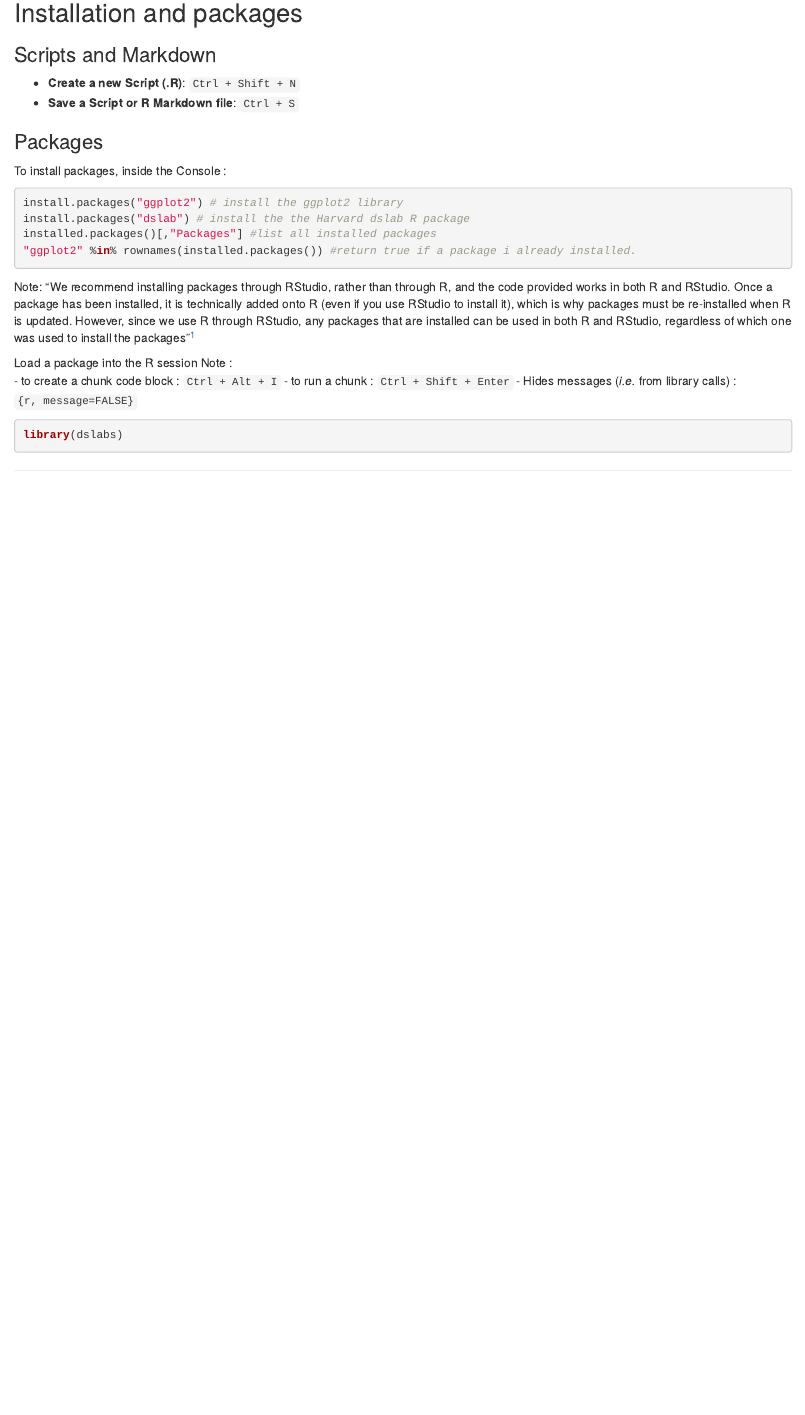
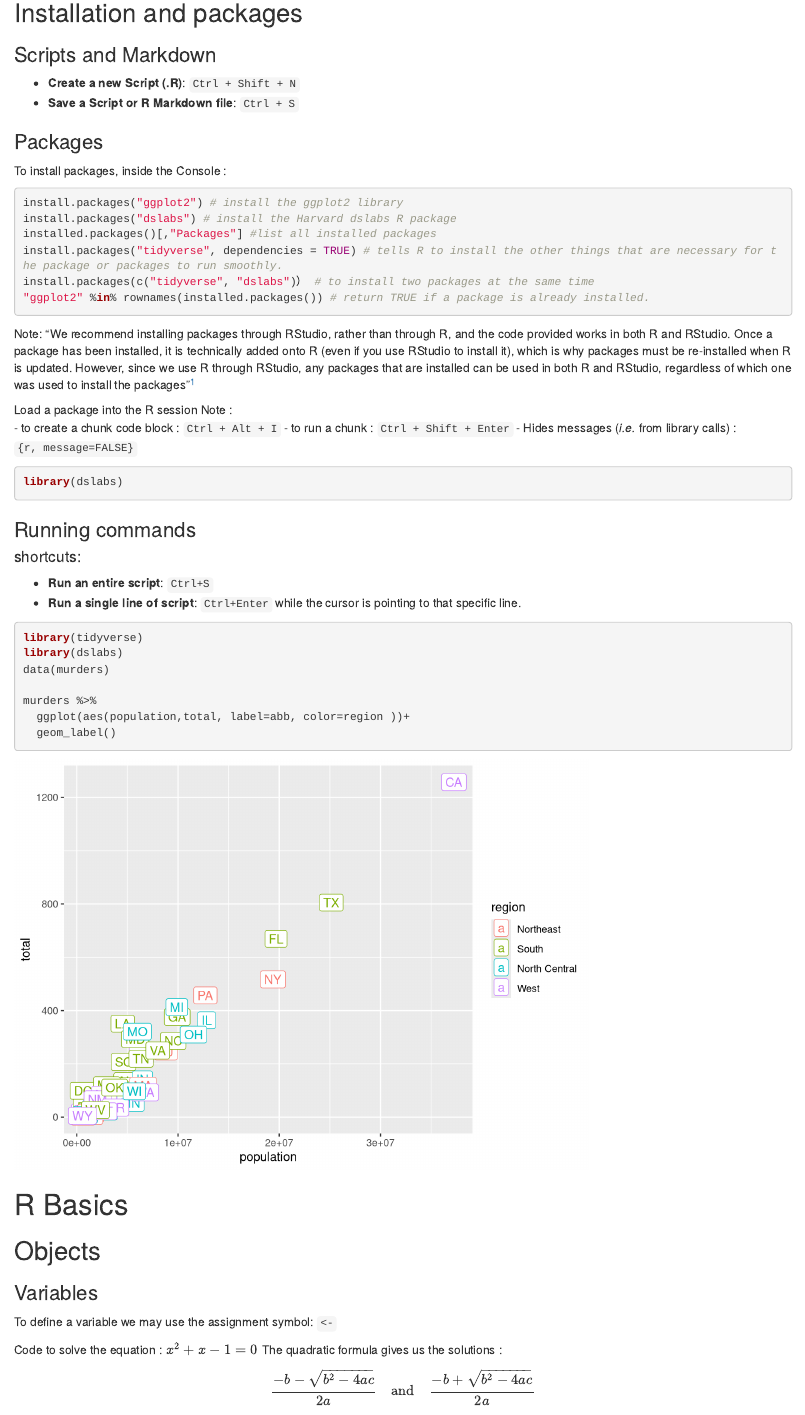
Before and after one commit to victor-coppin/R_Data_Science, an R Markdown document (R_basics.Rmd): the page in a window 1100 px wide, from 320 px down. Rendered offline with R 4.5, knitr and Pandoc, with nearby package versions.

Commit message:
add object section

````diff
--- a/R_basics.Rmd
+++ b/R_basics.Rmd
@@ -32,9 +33,11 @@ To install packages, inside the Console :
 
 ```r
 install.packages("ggplot2") # install the ggplot2 library
-install.packages("dslab") # install the the Harvard dslab R package
+install.packages("dslabs") # install the Harvard dslabs R package
 installed.packages()[,"Packages"] #list all installed packages
-"ggplot2" %in% rownames(installed.packages()) #return true if a package i already installed.
+install.packages("tidyverse", dependencies = TRUE) # tells R to install the other things that are necessary for the package or packages to run smoothly.
+install.packages(c("tidyverse", "dslabs")） # to install two packages at the same time
+"ggplot2" %in% rownames(installed.packages()) # return TRUE if a package is already installed.
 ```
 
 Note:
@@ -48,3 +51,36 @@ Note :
 ```{r, message=FALSE}
 library(dslabs)
 ```
+
+### Running commands
+
+#### shortcuts:
+
+- **Run an entire script**: `Ctrl+S`
+- **Run a single line of script**: `Ctrl+Enter` while the cursor is pointing to that specific line.
+
+```{r, message=FALSE, warning=FALSE}
+library(tidyverse)
+library(dslabs)
+data(murders)
+
+murders %>%
+  ggplot(aes(population,total, label=abb, color=region ))+
+  geom_label()
+
+```
+# R Basics
+
+## Objects
+
+### Variables
+To define a variable we may use the assignment symbol: `<-`
+
+
+Code to solve the equation : $x^2 + x - 1 = 0$
+The quadratic formula gives us the solutions :
+$$
+\dfrac{-b-\sqrt{b^2-4ac}}{2a} \quad \text{and} \quad \dfrac{-b+\sqrt{b^2-4ac}}{2a}
+$$
+
+```{r}
````
Also changed, not shown: R_basics.html, R_basics.Rmd (26 more changed lines).
